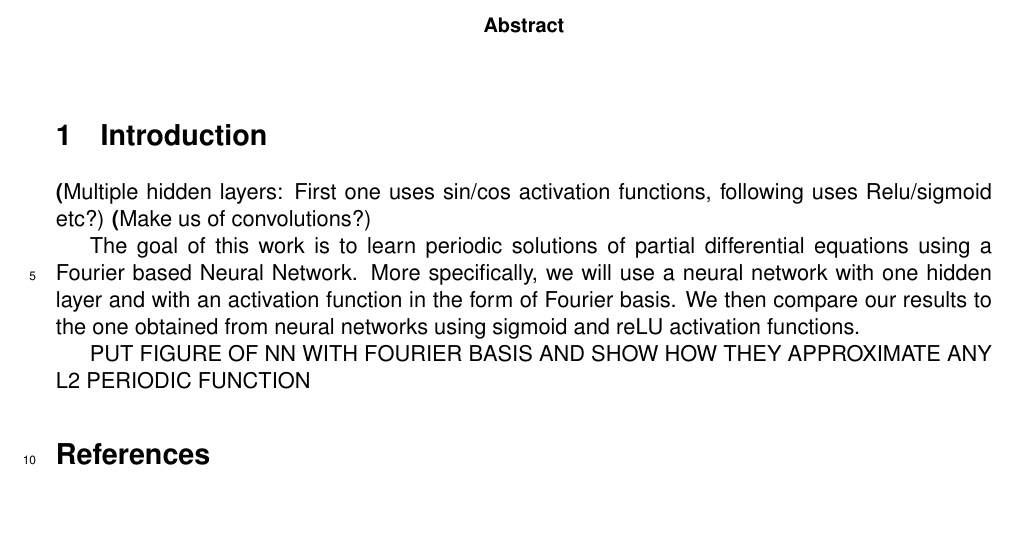
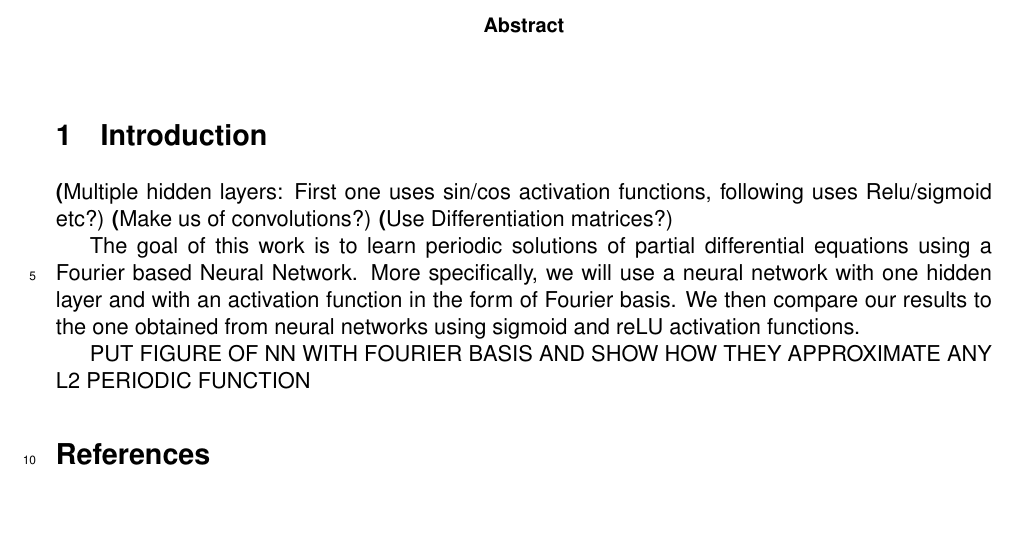
Before and after one commit to mngom2/ML_PDE, a LaTeX paper (report/FourierNN.tex): part of the page, cut so that both start at the same text. Compiled offline with LaTeX, dvips and Ghostscript.

Commit message:
Update FourierNN.tex

```diff
--- a/report/FourierNN.tex
+++ b/report/FourierNN.tex
@@ -94,6 +94,7 @@
 \section{Introduction}
 \textbf(Multiple hidden layers: First one uses sin/cos activation functions, following uses Relu/sigmoid etc?)
 \textbf(Make us of convolutions?)
+\textbf(Use Differentiation matrices?)
 
 
 The goal of this work is to learn periodic solutions of partial differential equations using a Fourier based Neural Network. More specifically, we will use a neural network with one hidden layer and with an activation function in the form of Fourier basis. We then compare our results to the one obtained from neural networks using sigmoid and reLU activation functions.
```
